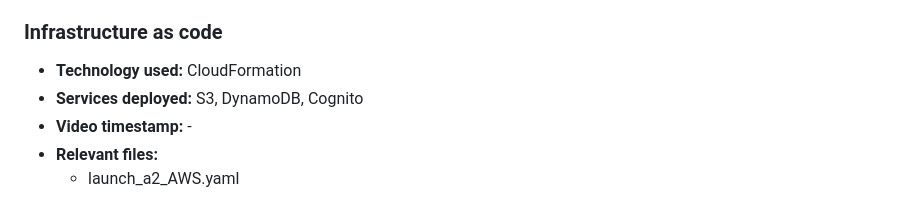
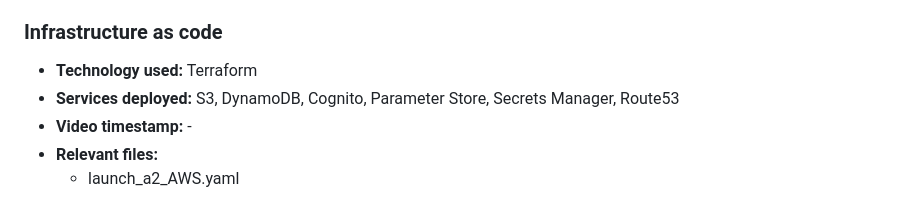
Before and after one commit to Lachthegod/a1-video-app, a Markdown page: A2_response_to_criteria.md, the part around the change. GitHub-like rendering.

Commit message:
Updated response to criteria

```diff
--- a/A2_response_to_criteria.md
+++ b/A2_response_to_criteria.md
@@ -159,8 +159,8 @@ i-068a76896623a5f46
 
 ### Infrastructure as code
 
-- **Technology used:** CloudFormation
-- **Services deployed:** S3, DynamoDB, Cognito
+- **Technology used:** Terraform
+- **Services deployed:** S3, DynamoDB, Cognito, Parameter Store, Secrets Manager, Route53
 - **Video timestamp:** -
 - **Relevant files:**
     - launch_a2_AWS.yaml
```
